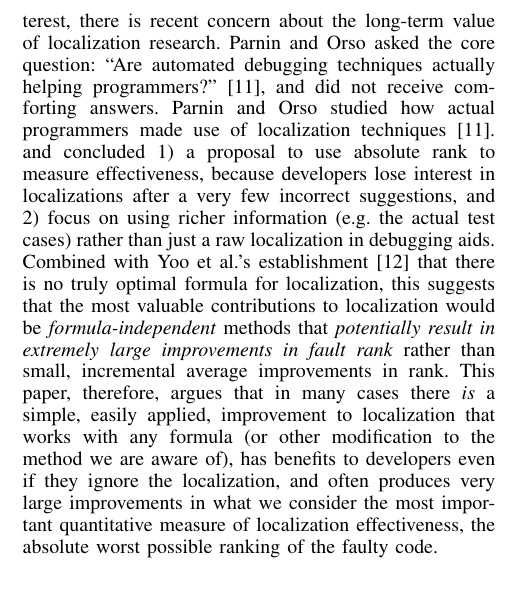
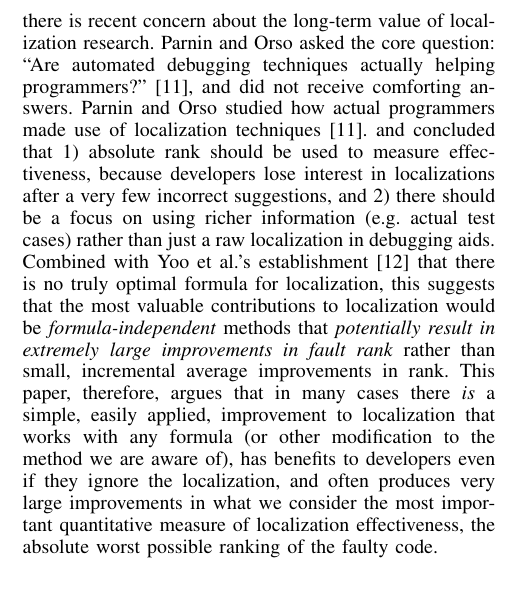
Before and after one commit to amchristi/seke2016, a LaTeX paper (paper/mintest.tex, which reads paper/intro.tex): part of one column of page 1 of 8, cut so that both start at the same text. Compiled offline with pdfLaTeX.

Commit message:
minor wording change

```diff
--- a/paper/intro.tex
+++ b/paper/intro.tex
@@ -21,10 +21,10 @@ of localization research.  Parnin and Orso asked the core
 question: ``Are automated debugging techniques actually helping
 programmers?''  \cite{AutoHelp}, and did not receive comforting
 answers.  Parnin and Orso studied how actual programmers made use of localization techniques \cite{AutoHelp}.
-and concluded 1) a proposal to use absolute rank to
+and concluded that 1) absolute rank should be used to
 measure effectiveness, because developers lose interest in
-localizations after a very few incorrect suggestions, and 2) focus on
-using richer information (e.g. the actual test cases) rather than just
+localizations after a very few incorrect suggestions, and 2) there should be a focus on
+using richer information (e.g. actual test cases) rather than just
 a raw localization in debugging aids.  Combined with Yoo et al.'s
 establishment \cite{yoo2014no} that there is no truly optimal formula
 for localization, this suggests that the most valuable contributions
```
